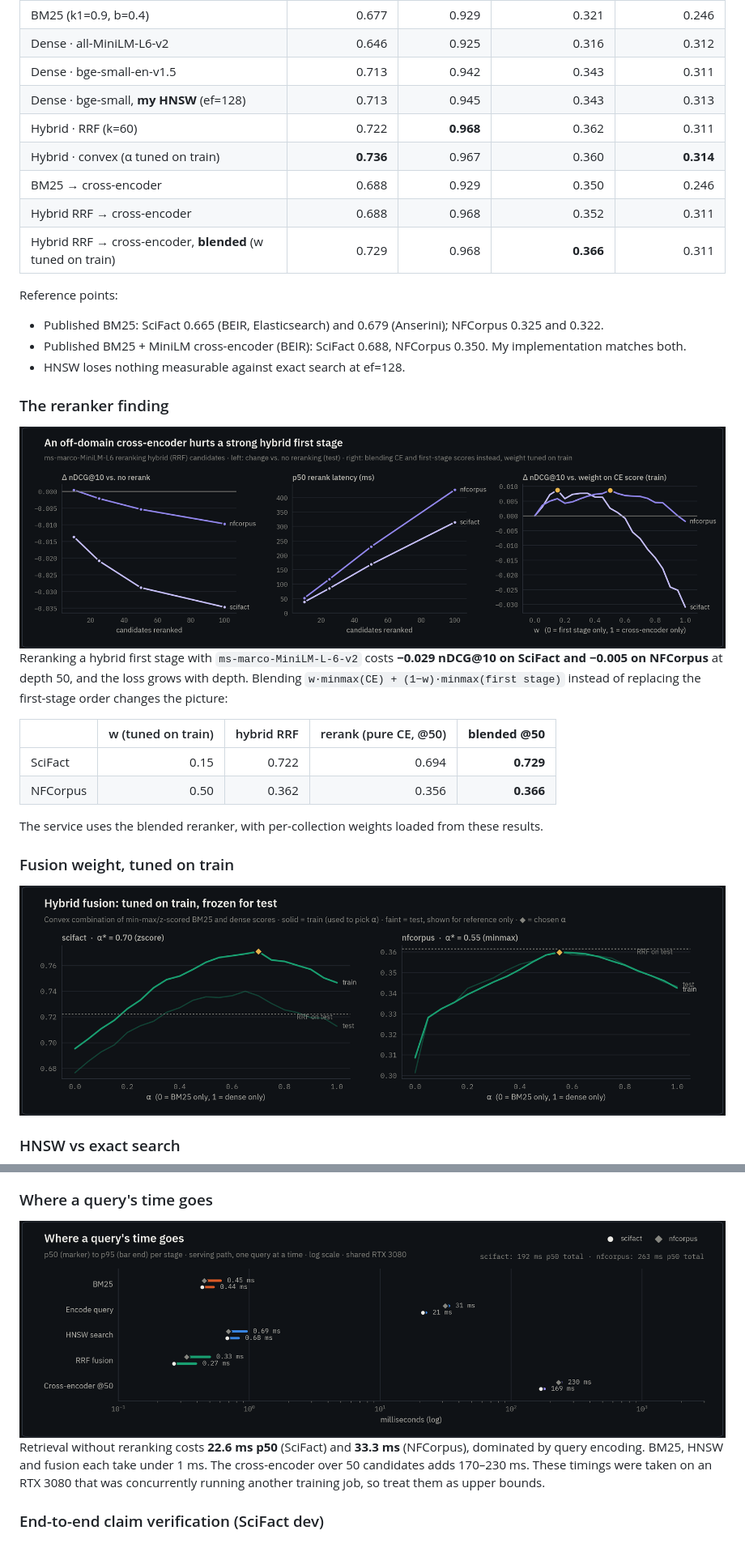
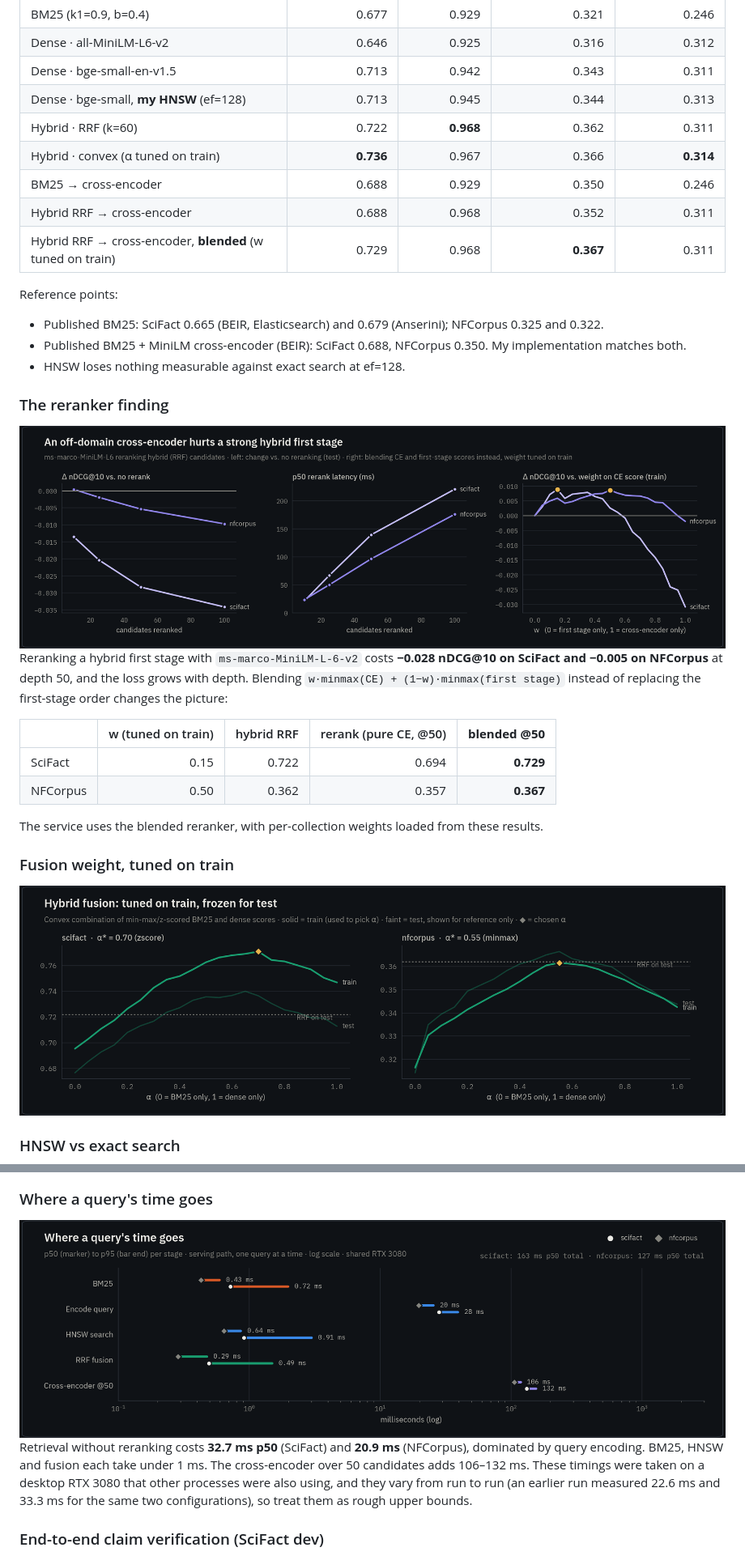
Before and after one commit to EllE961/sift-rag, a Markdown page: README.md, 2 parts joined by grey strips. Shown: that part at 81% size. GitHub-like rendering; pictures changed too: docs/assets/fusion.png, docs/assets/latency.png, docs/assets/rerank.png.

Commit message:
Rerun retrieval eval after the convex-fusion floor fix

```diff
--- a/README.md
+++ b/README.md
@@ -99,12 +100,12 @@ splits are never used for tuning.
 | BM25 (k1=0.9, b=0.4) | 0.677 | 0.929 | 0.321 | 0.246 |
 | Dense · all-MiniLM-L6-v2 | 0.646 | 0.925 | 0.316 | 0.312 |
 | Dense · bge-small-en-v1.5 | 0.713 | 0.942 | 0.343 | 0.311 |
-| Dense · bge-small, **my HNSW** (ef=128) | 0.713 | 0.945 | 0.343 | 0.313 |
+| Dense · bge-small, **my HNSW** (ef=128) | 0.713 | 0.945 | 0.344 | 0.313 |
 | Hybrid · RRF (k=60) | 0.722 | **0.968** | 0.362 | 0.311 |
-| Hybrid · convex (α tuned on train) | **0.736** | 0.967 | 0.360 | **0.314** |
+| Hybrid · convex (α tuned on train) | **0.736** | 0.967 | 0.366 | **0.314** |
 | BM25 → cross-encoder | 0.688 | 0.929 | 0.350 | 0.246 |
 | Hybrid RRF → cross-encoder | 0.688 | 0.968 | 0.352 | 0.311 |
-| Hybrid RRF → cross-encoder, **blended** (w tuned on train) | 0.729 | 0.968 | **0.366** | 0.311 |
+| Hybrid RRF → cross-encoder, **blended** (w tuned on train) | 0.729 | 0.968 | **0.367** | 0.311 |
 
 Reference points:
 - Published BM25: SciFact 0.665 (BEIR, Elasticsearch) and 0.679 (Anserini); NFCorpus 0.325 and 0.322.
@@ -116,7 +117,7 @@ Reference points:
 
 <img src="docs/assets/rerank.png" alt="Left: nDCG change vs number of reranked candidates; middle: rerank latency; right: blend weight sweep" width="100%" />
 
-Reranking a hybrid first stage with `ms-marco-MiniLM-L-6-v2` costs **−0.029 nDCG@10 on SciFact and
+Reranking a hybrid first stage with `ms-marco-MiniLM-L-6-v2` costs **−0.028 nDCG@10 on SciFact and
 −0.005 on NFCorpus** at depth 50, and the loss grows with depth. Blending
 `w·minmax(CE) + (1−w)·minmax(first stage)` instead of replacing the first-stage order changes the
 picture:
@@ -124,7 +125,7 @@ picture:
 | | w (tuned on train) | hybrid RRF | rerank (pure CE, @50) | **blended @50** |
 |---|---:|---:|---:|---:|
 | SciFact | 0.15 | 0.722 | 0.694 | **0.729** |
-| NFCorpus | 0.50 | 0.362 | 0.356 | **0.366** |
+| NFCorpus | 0.50 | 0.362 | 0.357 | **0.367** |
 
 The service uses the blended reranker, with per-collection weights loaded from these results.
 
@@ -155,10 +156,11 @@ M=16, efConstruction=200.
 
 <img src="docs/assets/latency.png" alt="Per-stage latency dot plot on a log scale" width="100%" />
 
-Retrieval without reranking costs **22.6 ms p50** (SciFact) and **33.3 ms** (NFCorpus), dominated by
+Retrieval without reranking costs **32.7 ms p50** (SciFact) and **20.9 ms** (NFCorpus), dominated by
 query encoding. BM25, HNSW and fusion each take under 1 ms. The cross-encoder over 50 candidates adds
-170–230 ms. These timings were taken on an RTX 3080 that was concurrently running another training
-job, so treat them as upper bounds.
+106–132 ms. These timings were taken on a desktop RTX 3080 that other processes were also using, and
+they vary from run to run (an earlier run measured 22.6 ms and 33.3 ms for the same two
+configurations), so treat them as rough upper bounds.
 
 ### End-to-end claim verification (SciFact dev)
 
```
Also changed, not shown: other parts of README.md (+4 -3 lines), docs/assets/ablation.png, docs/assets/ui-eval-full.png, docs/assets/ui-eval.png, 2 other files.
